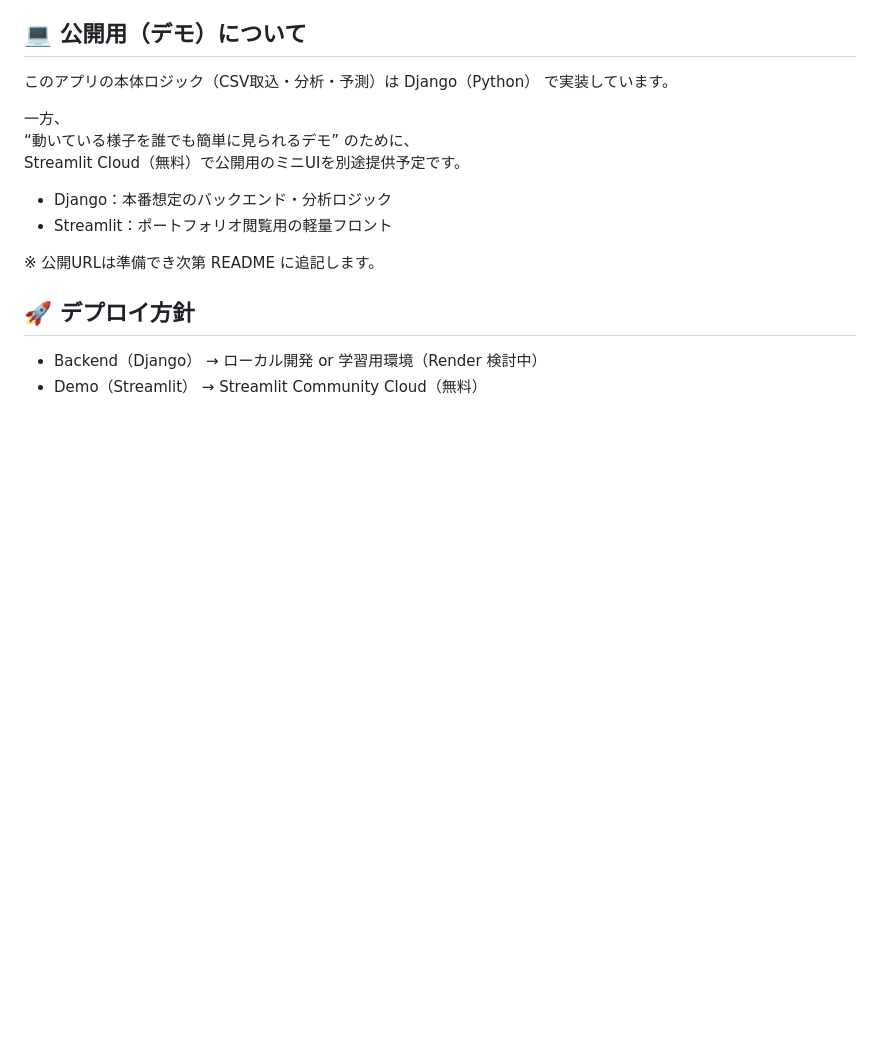
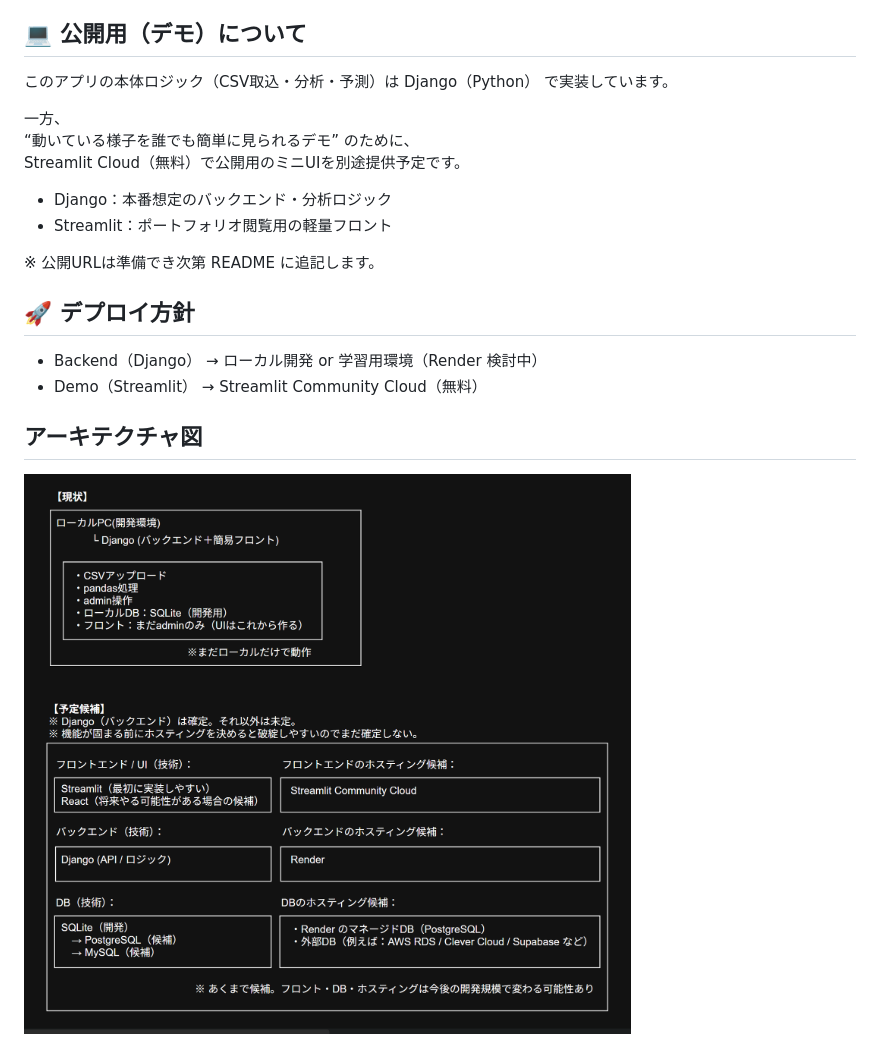
Before and after one commit to yoshimu-urami-nats/kakeibo-analytics-app, a Markdown page: README.md, the part around the change. GitHub-like rendering; pictures changed too: docs/architecture.png (added); blank space fills up the shorter version.

Commit message:
アーキテクチャ図

```diff
--- a/README.md
+++ b/README.md
@@ -81,3 +81,7 @@ Streamlit Cloud（無料）で公開用のミニUIを別途提供予定です。
 ## 🚀 デプロイ方針
 - Backend（Django） → ローカル開発 or 学習用環境（Render 検討中）
 - Demo（Streamlit） → Streamlit Community Cloud（無料）
+
+## アーキテクチャ図
+
+<img src="docs/architecture.png" width="900">
```
Also changed, not shown: 1 other file.
